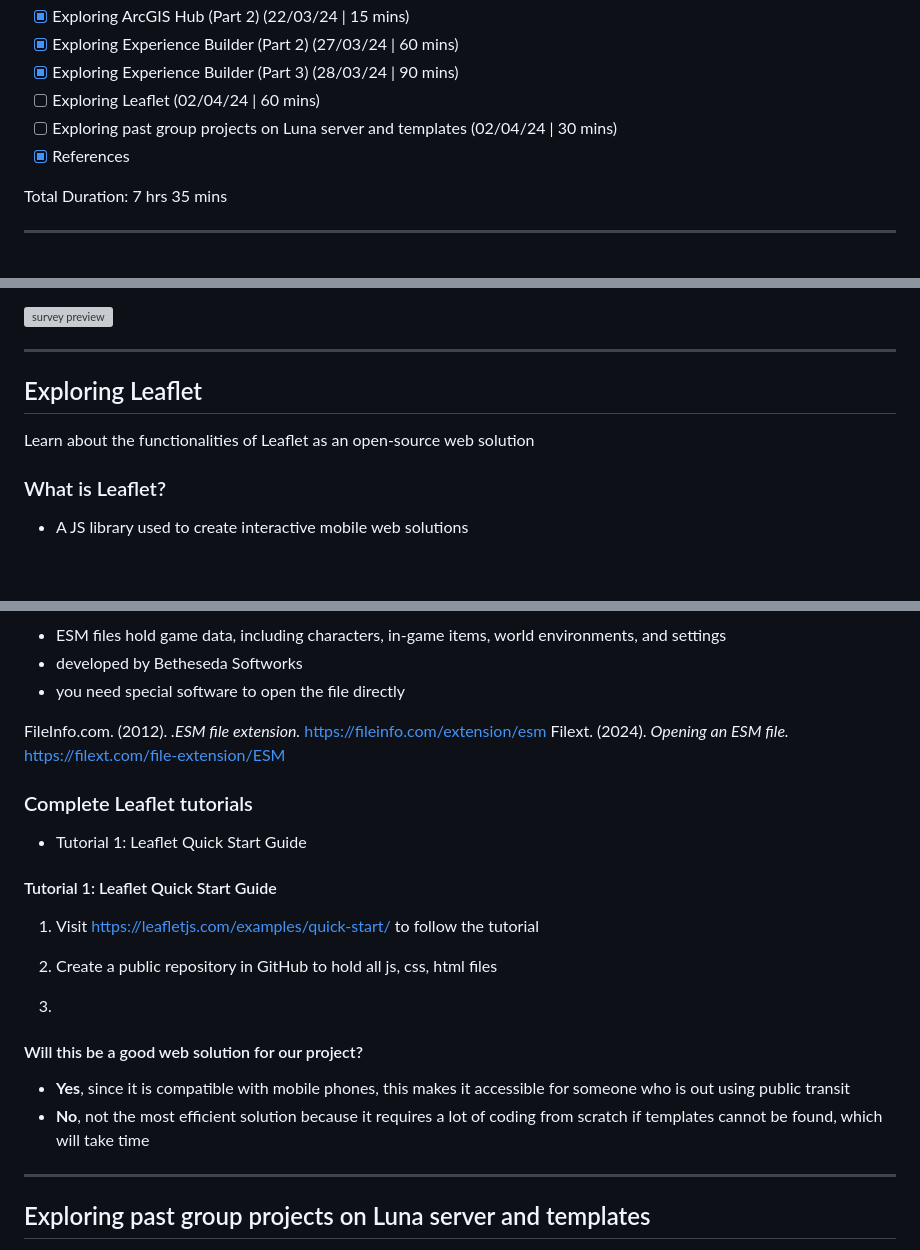
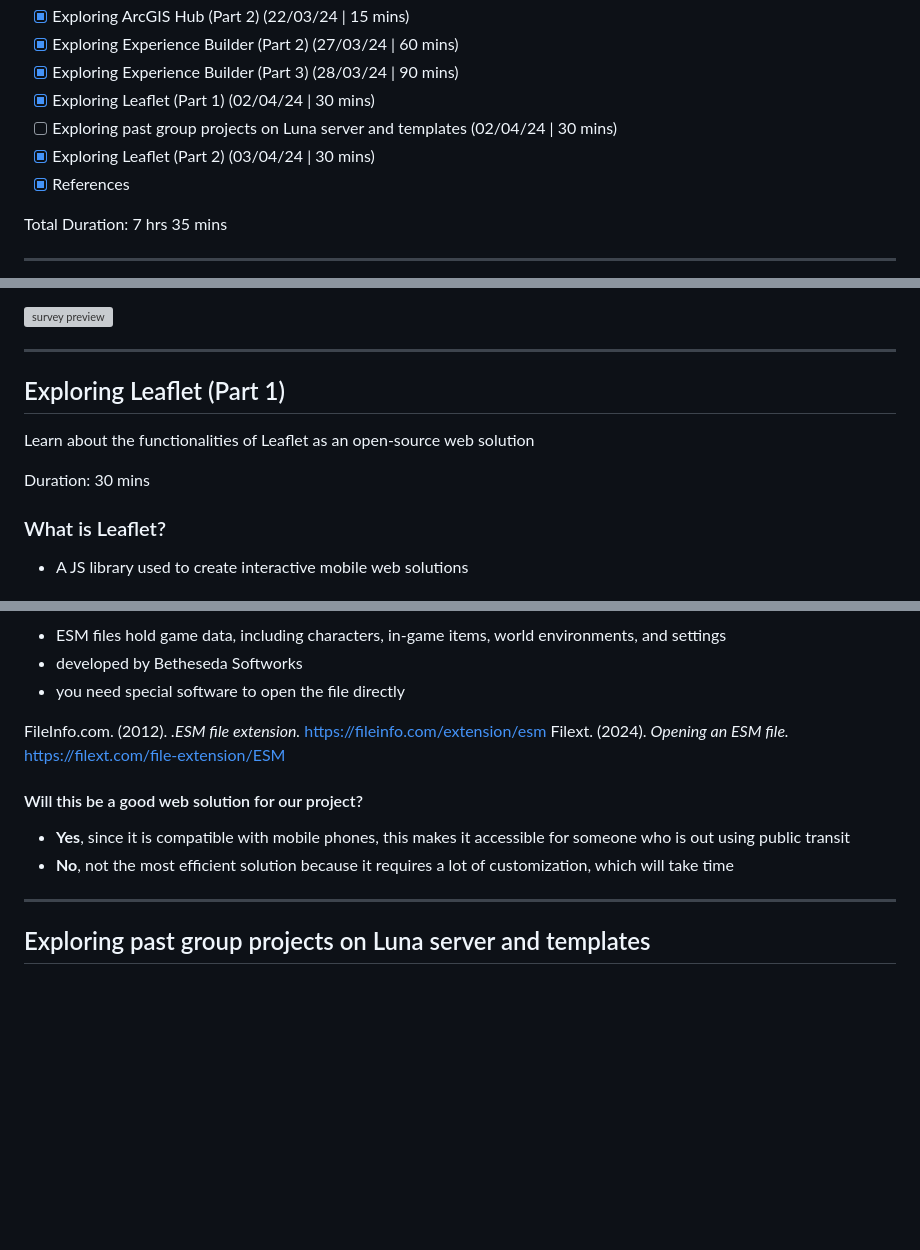
Before and after one commit to helenplesko/technicallogs, a Markdown page: G99GroupProject.md, 3 parts joined by grey strips. GitHub-like rendering; blank space fills up the shorter version; grey boxes are pictures that could not be loaded.

```diff
--- a/G99GroupProject.md
+++ b/G99GroupProject.md
@@ -16,8 +16,9 @@ In this log:
 - [x] Exploring ArcGIS Hub (Part 2) (22/03/24 | 15 mins)
 - [x] Exploring Experience Builder (Part 2) (27/03/24 | 60 mins)
 - [x] Exploring Experience Builder (Part 3) (28/03/24 | 90 mins)
-- [ ] Exploring Leaflet (02/04/24 | 60 mins)
+- [x] Exploring Leaflet (Part 1) (02/04/24 | 30 mins)
 - [ ] Exploring past group projects on Luna server and templates (02/04/24 | 30 mins)
+- [x] Exploring Leaflet (Part 2) (03/04/24 | 30 mins)
 - [x] References
 
 Total Duration: 7 hrs 35 mins
@@ -821,9 +822,11 @@ Learn how to create a survey widget in your Experience Builder interface
 
 ---
 
-## Exploring Leaflet
+## Exploring Leaflet (Part 1)
 
 Learn about the functionalities of Leaflet as an open-source web solution
+
+Duration: 30 mins
 
 ### What is Leaflet?
 
@@ -881,22 +884,10 @@ I've never seen this file before - had to do a bit of research...
 FileInfo.com. (2012). *.ESM file extension.* https://fileinfo.com/extension/esm
 Filext. (2024). *Opening an ESM file.* https://filext.com/file-extension/ESM
 
-### Complete Leaflet tutorials
-
-- Tutorial 1: Leaflet Quick Start Guide
-
-#### Tutorial 1: Leaflet Quick Start Guide
-
-1. Visit https://leafletjs.com/examples/quick-start/ to follow the tutorial
-
-2. Create a public repository in GitHub to hold all js, css, html files
-
-3.
-
 #### Will this be a good web solution for our project?
 
 - **Yes**, since it is compatible with mobile phones, this makes it accessible for someone who is out using public transit
-- **No**, not the most efficient solution because it requires a lot of coding from scratch if templates cannot be found, which will take time
+- **No**, not the most efficient solution because it requires a lot of customization, which will take time
 
 ---
 
```
Also changed, not shown: other parts of G99GroupProject.md (+66 -0 lines).
